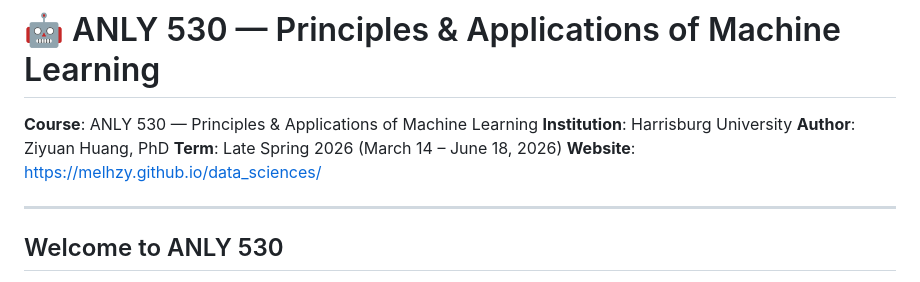
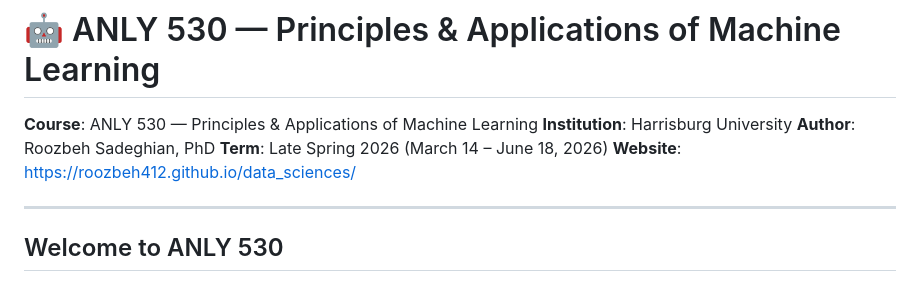
Before and after one commit to roozbeh412/data_sciences, a Markdown page: ANLY530-Machine-Learning/README.md, the part around one of its changes. Rendered like a GitHub page.

```diff
--- a/ANLY530-Machine-Learning/README.md
+++ b/ANLY530-Machine-Learning/README.md
@@ -2,9 +2,9 @@
 
 **Course**: ANLY 530 — Principles & Applications of Machine Learning
 **Institution**: Harrisburg University
-**Author**: Ziyuan Huang, PhD
+**Author**: Roozbeh Sadeghian, PhD
 **Term**: Late Spring 2026 (March 14 – June 18, 2026)
-**Website**: [https://melhzy.github.io/data_sciences/](https://melhzy.github.io/data_sciences/#530)
+**Website**: [https://roozbeh412.github.io/data_sciences/](https://roozbeh412.github.io/data_sciences/#530)
 
 ---
 
```
Also changed, not shown: other parts of ANLY530-Machine-Learning/README.md (+1 -1 lines).
